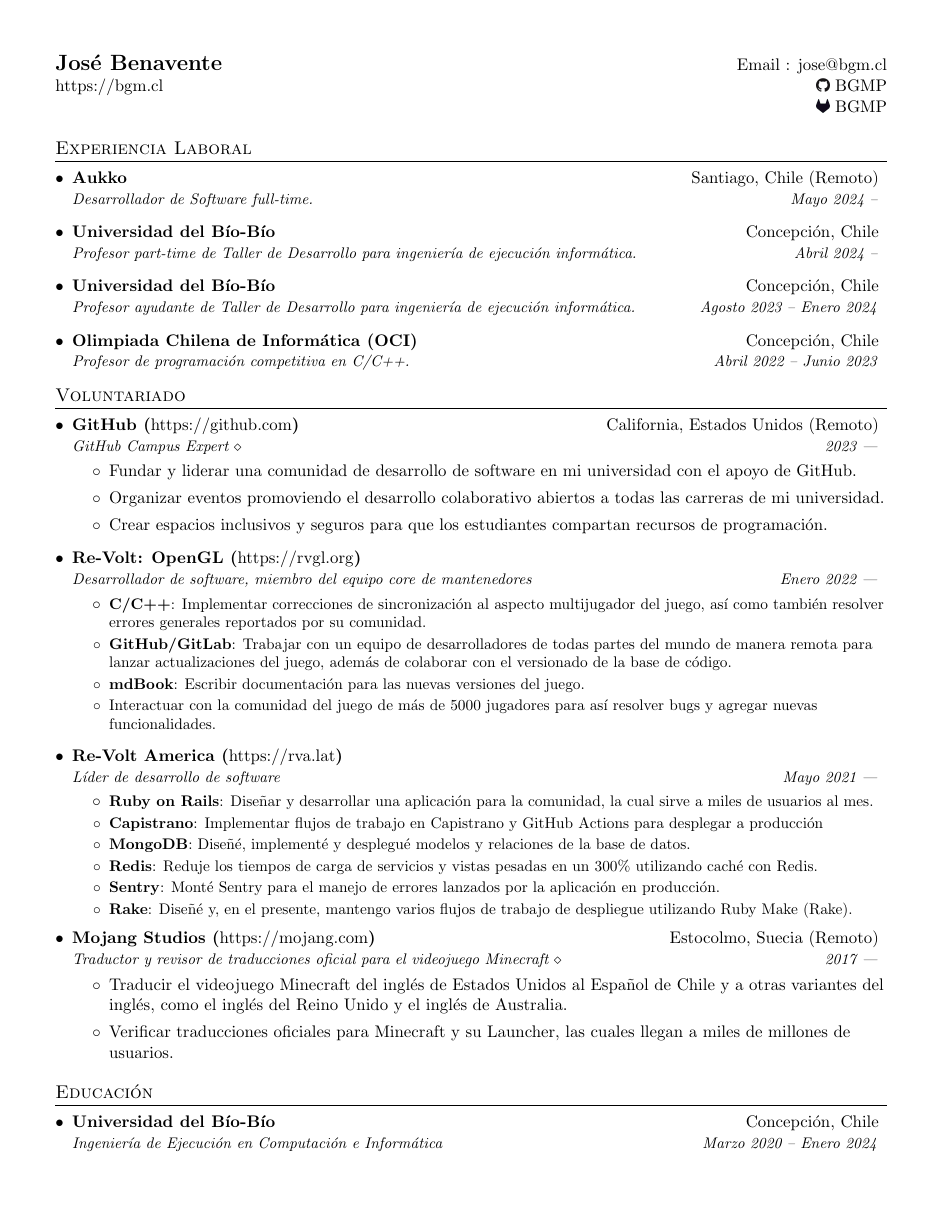
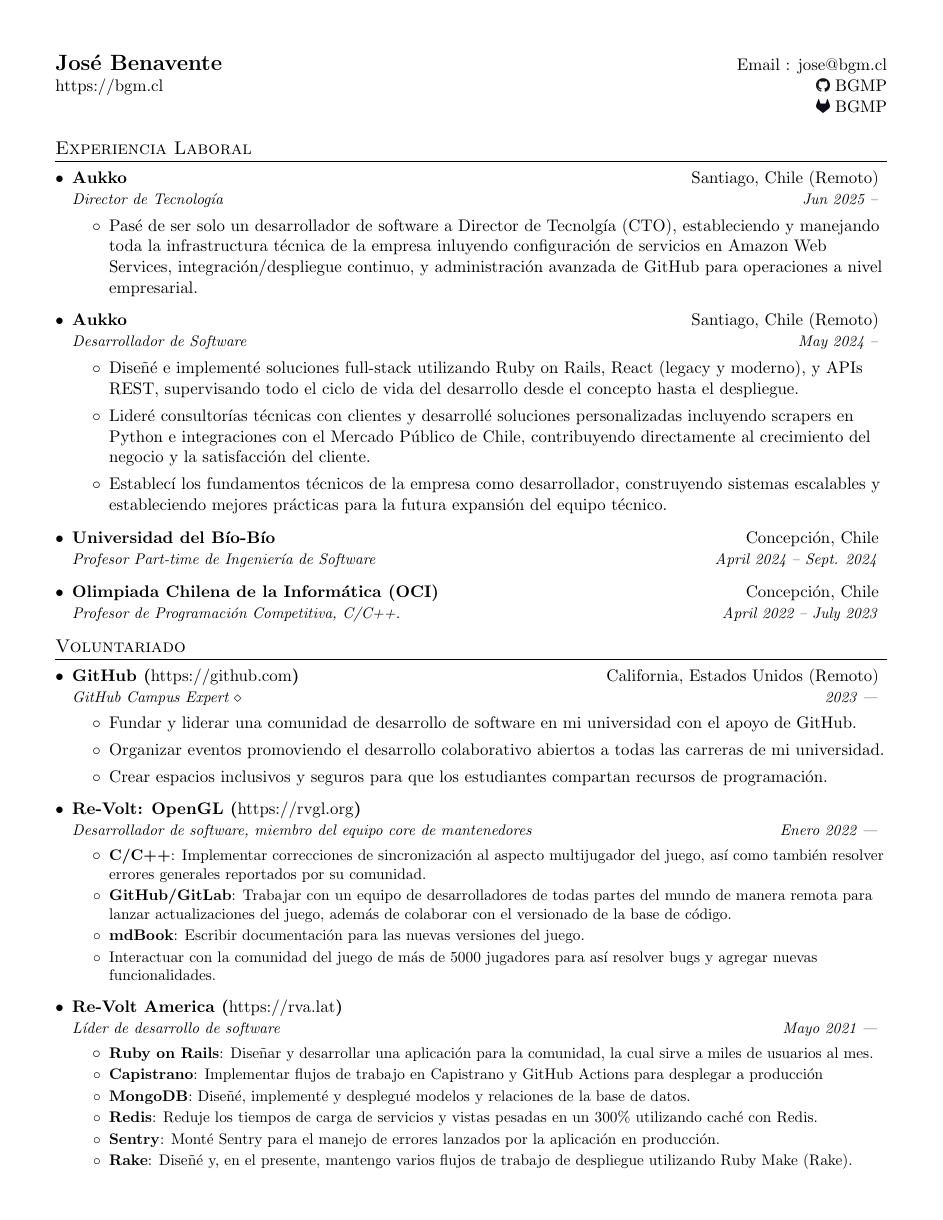
Before and after one commit to BGMP/Resume, a LaTeX document (main-es.tex): page 1 of 2. Compiled offline with pdfLaTeX.

Commit message:
es: update resume

```diff
--- a/main-es.tex
+++ b/main-es.tex
@@ -98,16 +98,28 @@
 	\resumeSubHeadingListStart
 \resumeSubheading
 {Aukko}{Santiago, Chile (Remoto)}
-    {Desarrollador de Software full-time.}{Mayo 2024 --}
+{Director de Tecnología}{Jun 2025 --}
+\resumeItemListStart
+\item{Pasé de ser solo un desarrollador de software a Director de Tecnolgía (CTO), estableciendo y manejando toda la infrastructura técnica de la empresa inluyendo configuración de servicios en Amazon Web Services, integración/despliegue continuo, y administración avanzada de GitHub para operaciones a nivel empresarial.}
+\resumeItemListEnd
+\resumeSubheading
+{Aukko}{Santiago, Chile (Remoto)}
+{Desarrollador de Software}{May 2024 --}
+\resumeItemListStart
+\item{
+  Diseñé e implementé soluciones full-stack utilizando Ruby on Rails, React (legacy y moderno), y APIs REST, supervisando todo el ciclo de vida del desarrollo desde el concepto hasta el despliegue.}
+\item{Lideré consultorías técnicas con clientes y desarrollé soluciones personalizadas incluyendo scrapers en Python e integraciones con el Mercado Público de Chile, contribuyendo directamente al crecimiento del negocio y la satisfacción del cliente.}
+\item{Establecí los fundamentos técnicos de la empresa como desarrollador, construyendo sistemas escalables y estableciendo mejores prácticas para la futura expansión del equipo técnico.}
+\resumeItemListEnd
 \resumeSubheading
 {Universidad del Bío-Bío}{Concepción, Chile}
-		{Profesor part-time de Taller de Desarrollo para ingeniería de ejecución informática.}{Abril 2024 --}
+{Profesor Part-time de Ingeniería de Software}{April 2024 -- Sept. 2024}
+%\resumeSubheading
+%{University of the Bío-Bío}{Concepción, Chile}
+%{Software Engineering Assistant Professor for Bachelor's in Computing and Informatics.}{August 2023 -- Jan. 2024}
 \resumeSubheading
-		{Universidad del Bío-Bío}{Concepción, Chile}
-		{Profesor ayudante de Taller de Desarrollo para ingeniería de ejecución informática.}{Agosto 2023 -- Enero 2024}
-	\resumeSubheading
-		{Olimpiada Chilena de Informática (OCI)}{Concepción, Chile}
-		{Profesor de programación competitiva en C/C++.}{Abril 2022 -- Junio 2023}
+{Olimpiada Chilena de la Informática (OCI)}{Concepción, Chile}
+{Profesor de Programación Competitiva, C/C++.}{April 2022 -- July 2023}
 \resumeSubHeadingListEnd
 
  %-----------VOLUNTEERING-----------------
@@ -141,13 +153,6 @@
 		  \resumeItem{Sentry}{Monté Sentry para el manejo de errores lanzados por la aplicación en producción.}
 		  \resumeItem{Rake}{Diseñé y, en el presente, mantengo varios flujos de trabajo de despliegue utilizando Ruby Make (Rake).}
 		  \resumeItemListEnd
-		\resumeSubheading
-		  {Mojang Studios (\textnormal{\url{https://mojang.com}})}{Estocolmo, Suecia (Remoto)}
-		  {\href{https://crowdin.com/profile/bgm}{Traductor y revisor de traducciones oficial para el videojuego Minecraft $\diamond$}}{2017 ---}
-		  \resumeItemListStart
-			  \item{Traducir el videojuego Minecraft del inglés de Estados Unidos al Español de Chile y a otras variantes del inglés, como el inglés del Reino Unido y el inglés de Australia.}
-			  \item{Verificar traducciones oficiales para Minecraft y su Launcher, las cuales llegan a miles de millones de usuarios.}
-		  \resumeItemListEnd
    \resumeSubHeadingListEnd
 
 %-----------EDUCATION-----------------
```
Also changed, not shown: main-en.tex (+10 -5 lines), main-es.tex (11 more changed lines). Lines whose indentation alone changed are shown as unchanged.
